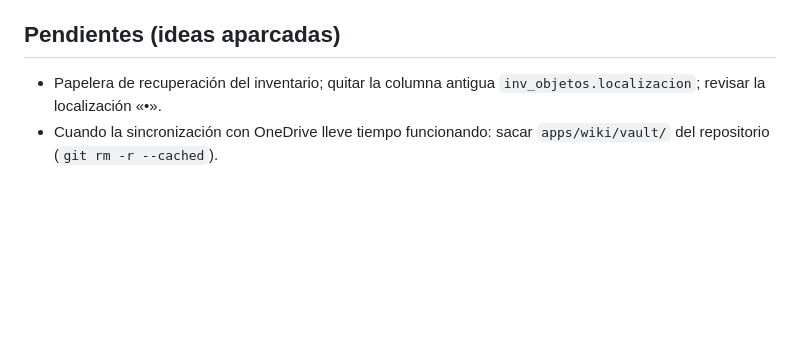
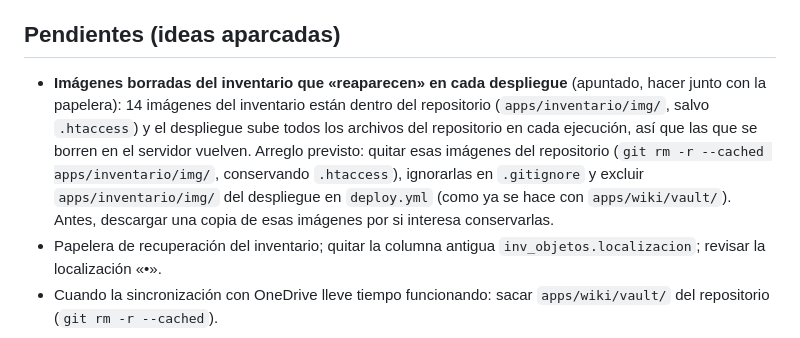
Before and after one commit to adriru20/www, a Markdown page: README.md, the part around the change. Rendered like a GitHub page; blank space fills up the shorter version.

Commit message:
README: apuntar que las imágenes borradas del inventario reaparecen en cada despliegue (pendiente, junto con la papelera)
Co-Authored-By: Claude Sonnet 5.5 <noreply@anthropic.com>
Claude-Session: https://claude.ai/code/session_01VBYiT6HjnAdJGLrSeFcmfs

```diff
--- a/README.md
+++ b/README.md
@@ -85,5 +85,9 @@ OneDrive (solo notas `.md`, solo lectura). Código: `backend/lib/onedrive.php`;
 - El despliegue **no toca** `apps/wiki/vault/` (excluido en `deploy.yml`): la fuente de verdad es OneDrive. El vault antiguo sigue en el repositorio como copia.
 
 ## Pendientes (ideas aparcadas)
+- **Imágenes borradas del inventario que «reaparecen» en cada despliegue** (apuntado, hacer junto con la papelera): 14 imágenes del inventario están dentro del repositorio
+  (`apps/inventario/img/`, salvo `.htaccess`) y el despliegue sube todos los archivos del repositorio en cada ejecución, así que las que se borren en el servidor vuelven.
+  Arreglo previsto: quitar esas imágenes del repositorio (`git rm -r --cached apps/inventario/img/`, conservando `.htaccess`), ignorarlas en `.gitignore` y excluir
+  `apps/inventario/img/` del despliegue en `deploy.yml` (como ya se hace con `apps/wiki/vault/`). Antes, descargar una copia de esas imágenes por si interesa conservarlas.
 - Papelera de recuperación del inventario; quitar la columna antigua `inv_objetos.localizacion`; revisar la localización «•».
 - Cuando la sincronización con OneDrive lleve tiempo funcionando: sacar `apps/wiki/vault/` del repositorio (`git rm -r --cached`).
```
